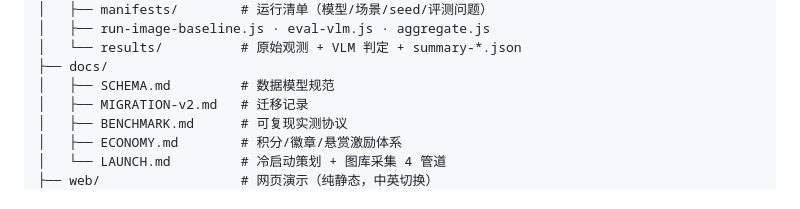
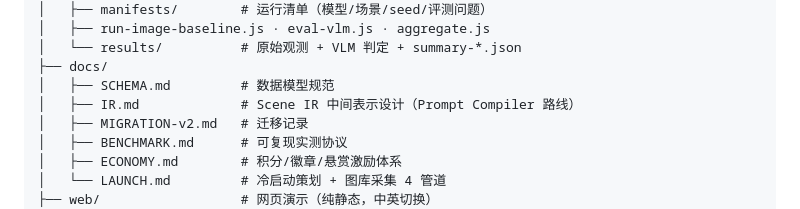
Before and after one commit to f8wco/prompt-atlas, a Markdown page: README.md, the part around the change. Rendered like a GitHub page.

Commit message:
fix(P2): recipe card single score -> Control Profile (core-lib.recipeProfile + CI drift guard); generation-failure metadata; anomaly mining (4 categories); Scene IR design doc

```diff
--- a/README.md
+++ b/README.md
@@ -94,6 +94,7 @@ prompt-atlas/
 │   └── results/          # 原始观测 + VLM 判定 + summary-*.json
 ├── docs/
 │   ├── SCHEMA.md         # 数据模型规范
+│   ├── IR.md             # Scene IR 中间表示设计（Prompt Compiler 路线）
 │   ├── MIGRATION-v2.md   # 迁移记录
 │   ├── BENCHMARK.md      # 可复现实测协议
 │   ├── ECONOMY.md        # 积分/徽章/悬赏激励体系
```
